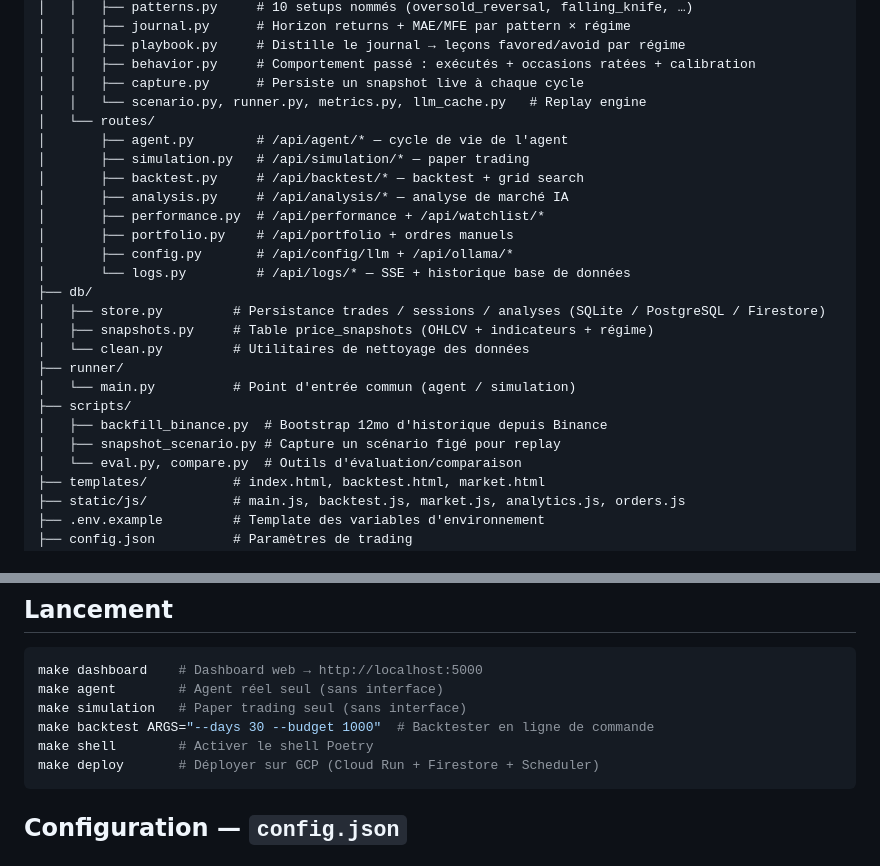
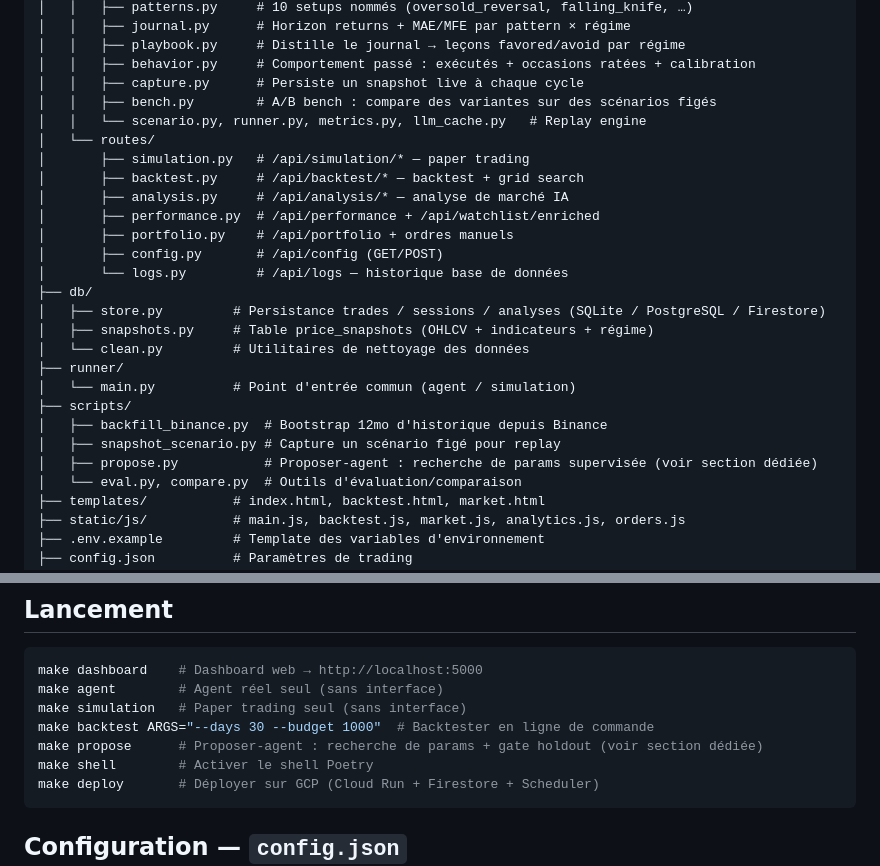
Before and after one commit to HugoCambier/HelloCrypto, a Markdown page: README.md, 2 parts joined by grey strips. GitHub-like rendering.

````diff
--- a/README.md
+++ b/README.md
@@ -23,16 +23,16 @@ HelloCrypto/
 │   │   ├── playbook.py     # Distille le journal → leçons favored/avoid par régime
 │   │   ├── behavior.py     # Comportement passé : exécutés + occasions ratées + calibration
 │   │   ├── capture.py      # Persiste un snapshot live à chaque cycle
+│   │   ├── bench.py        # A/B bench : compare des variantes sur des scénarios figés
 │   │   └── scenario.py, runner.py, metrics.py, llm_cache.py   # Replay engine
 │   └── routes/
-│       ├── agent.py        # /api/agent/* — cycle de vie de l'agent
 │       ├── simulation.py   # /api/simulation/* — paper trading
 │       ├── backtest.py     # /api/backtest/* — backtest + grid search
 │       ├── analysis.py     # /api/analysis/* — analyse de marché IA
-│       ├── performance.py  # /api/performance + /api/watchlist/*
+│       ├── performance.py  # /api/performance + /api/watchlist/enriched
 │       ├── portfolio.py    # /api/portfolio + ordres manuels
-│       ├── config.py       # /api/config/llm + /api/ollama/*
-│       └── logs.py         # /api/logs/* — SSE + historique base de données
+│       ├── config.py       # /api/config (GET/POST)
+│       └── logs.py         # /api/logs — historique base de données
 ├── db/
 │   ├── store.py         # Persistance trades / sessions / analyses (SQLite / PostgreSQL / Firestore)
 │   ├── snapshots.py     # Table price_snapshots (OHLCV + indicateurs + régime)
@@ -42,6 +42,7 @@ HelloCrypto/
 ├── scripts/
 │   ├── backfill_binance.py  # Bootstrap 12mo d'historique depuis Binance
 │   ├── snapshot_scenario.py # Capture un scénario figé pour replay
+│   ├── propose.py           # Proposer-agent : recherche de params supervisée (voir section dédiée)
 │   └── eval.py, compare.py  # Outils d'évaluation/comparaison
 ├── templates/           # index.html, backtest.html, market.html
 ├── static/js/           # main.js, backtest.js, market.js, analytics.js, orders.js
@@ -80,6 +81,7 @@ make dashboard    # Dashboard web → http://localhost:5000
 make agent        # Agent réel seul (sans interface)
 make simulation   # Paper trading seul (sans interface)
 make backtest ARGS="--days 30 --budget 1000"  # Backtester en ligne de commande
+make propose      # Proposer-agent : recherche de params + gate holdout (voir section dédiée)
 make shell        # Activer le shell Poetry
 make deploy       # Déployer sur GCP (Cloud Run + Firestore + Scheduler)
 ```
````
Also changed, not shown: other parts of README.md (+53 -0 lines).
